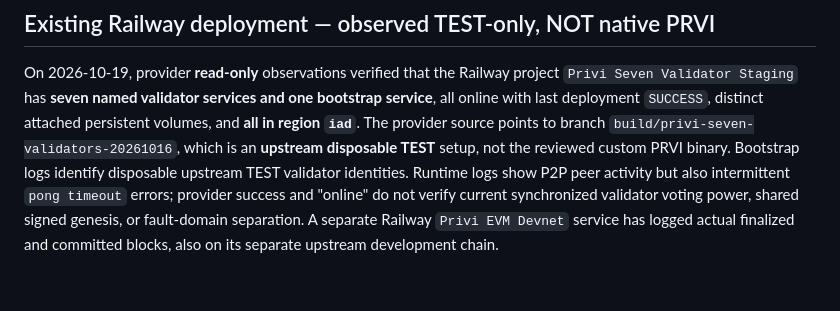
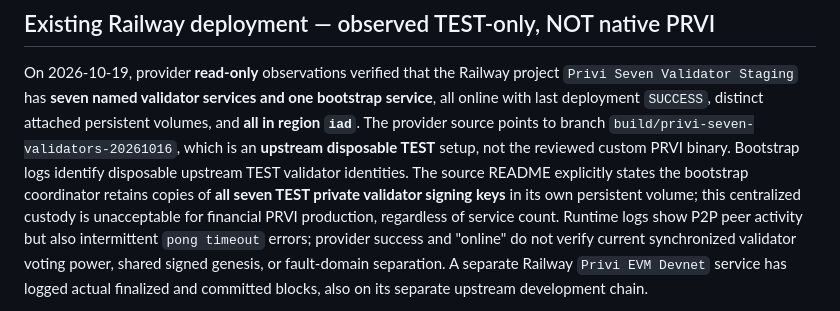
Before and after one commit to canoydario847-cloud/Privi-Network, a Markdown page: production-network/ops/MAINNET_LAUNCH_GATE.md, the part around the change. Rendered like a GitHub page; blank space fills up the shorter version.

Commit message:
docs(mainnet): identify central test signer custody in deployed Railway staging as launch-blocking

```diff
--- a/production-network/ops/MAINNET_LAUNCH_GATE.md
+++ b/production-network/ops/MAINNET_LAUNCH_GATE.md
@@ -21,7 +21,7 @@ distinct attached persistent volumes, and **all in region `iad`**.
 The provider source points to branch
 `build/privi-seven-validators-20261016`, which is an **upstream
 disposable TEST** setup, not the reviewed custom PRVI binary.
-Bootstrap logs identify disposable upstream TEST validator identities.
+Bootstrap logs identify disposable upstream TEST validator identities. The source README explicitly states the bootstrap coordinator retains copies of **all seven TEST private validator signing keys** in its own persistent volume; this centralized custody is unacceptable for financial PRVI production, regardless of service count.
 Runtime logs show P2P peer activity but also intermittent `pong timeout`
 errors; provider success and "online" do not verify current synchronized
 validator voting power, shared signed genesis, or fault-domain separation.
```
